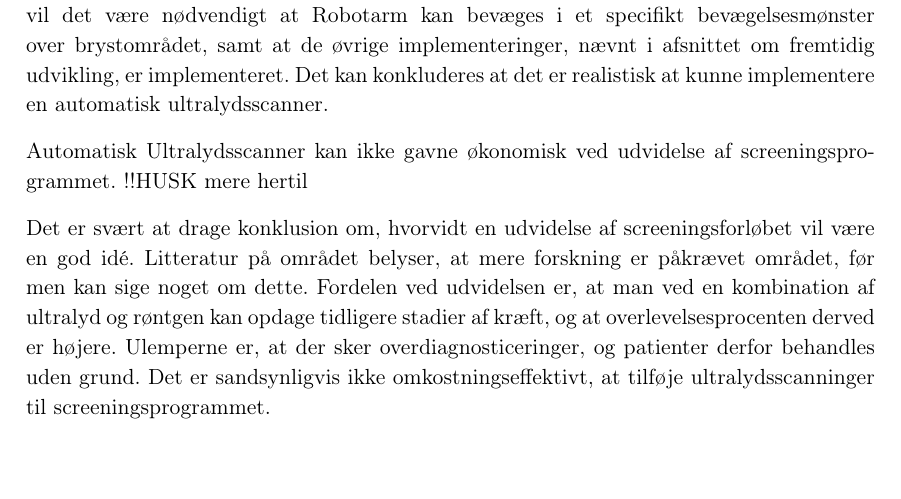
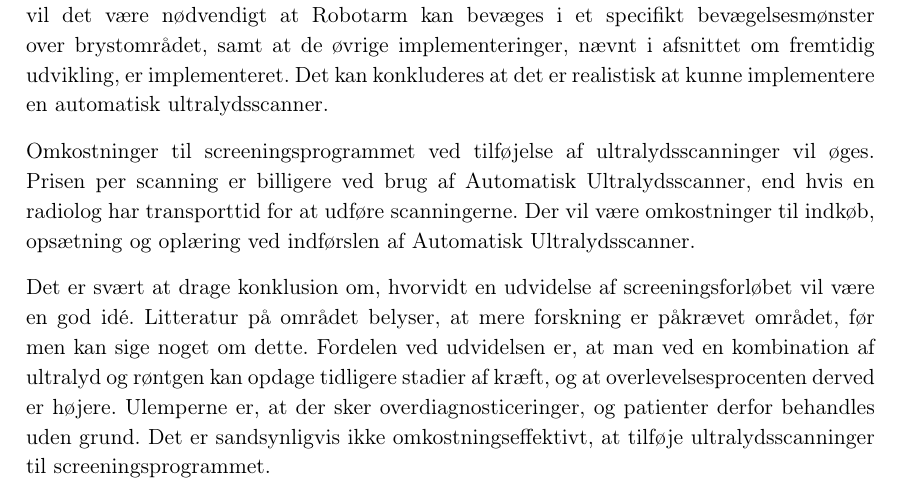
Before and after one commit to zeroregard/Automatic-Sonography, a LaTeX thesis (Rapportskrivning/LaTeX/Projektrapport.tex, which reads Rapportskrivning/LaTeX/rfiler/Konklusion.tex): part of page 50 of 54, cut so that both start at the same text. Compiled offline with pdfLaTeX.

Commit message:
Konklusion skrevet

```diff
--- a/Rapportskrivning/LaTeX/rfiler/Konklusion.tex
+++ b/Rapportskrivning/LaTeX/rfiler/Konklusion.tex
@@ -1,8 +1,7 @@
 \chapter{Konklusion}\label{kapitel_Konklusion}
 Automatisk Ultralydsscanner er i stand til at detektere et brystområde med 3D kamera og derefter bevæge Robotarm rundt på det detekterede område, Robotarms yderste led roteres mod fladen af det detekterede område. I Automatisk Ultralysscanners nuværende version er den ikke i stand til at udføre fulde ultralydsscanninger af brystområder. For at en automatisk ultralydsscanning vil kunne udføres, med Automatisk Ultralydsscanner, vil det være nødvendigt at Robotarm kan bevæges i et specifikt bevægelsesmønster over brystområdet, samt at de øvrige implementeringer, nævnt i afsnittet om fremtidig udvikling, er implementeret. Det kan konkluderes at det er realistisk at kunne implementere en automatisk ultralydsscanner.
 
-Automatisk Ultralydsscanner kan ikke gavne økonomisk ved udvidelse af screeningsprogrammet. !!HUSK mere hertil %se nedenunder?
-% Automatisk Ultralydsscanner kan anvendes af radiografer, hvorefter radiologen vil skulle sidde og vurdere scanningerne, ligesom proceduren er ved mammografi. Denne model vil kunne spare transporttid for radiologen, og prisen pr. ultralydsscanning vil dermed blive lavere, end hvis en radiolog blev tilføjet til hvert screeningsforløb.
+Omkostninger til screeningsprogrammet ved tilføjelse af ultralydsscanninger vil øges. Prisen per scanning er billigere ved brug af Automatisk Ultralydsscanner, end hvis en radiolog har transporttid for at udføre scanningerne. Der vil være omkostninger til indkøb, opsætning og oplæring ved indførslen af Automatisk Ultralydsscanner.
 
 Det er svært at drage konklusion om, hvorvidt en udvidelse af screeningsforløbet vil være en god idé. Litteratur på området belyser, at mere forskning er påkrævet området, før men kan sige noget om dette. Fordelen ved udvidelsen er, at man ved en kombination af ultralyd og røntgen kan opdage tidligere stadier af kræft, og at overlevelsesprocenten  derved er højere. Ulemperne er, at der sker overdiagnosticeringer, og patienter derfor behandles uden grund.  Det er sandsynligvis ikke omkostningseffektivt, at tilføje ultralydsscanninger til screeningsprogrammet.
 
```
